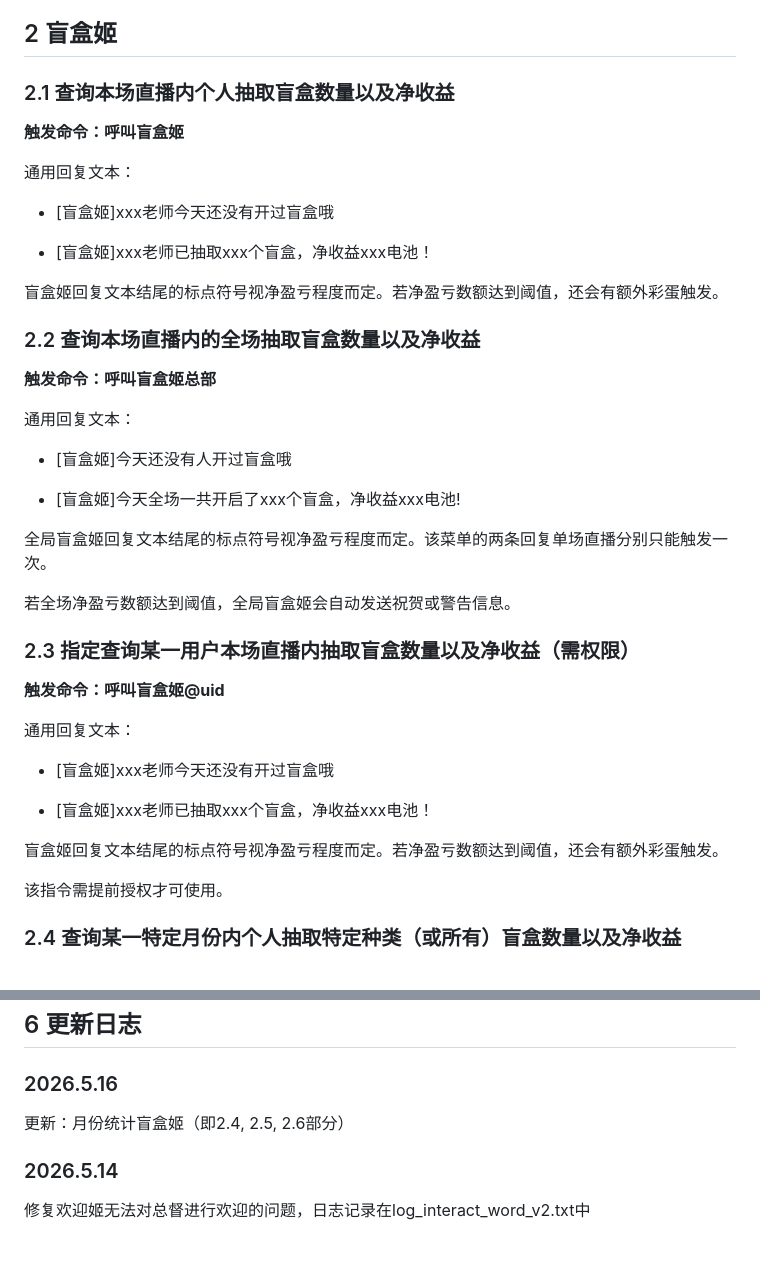
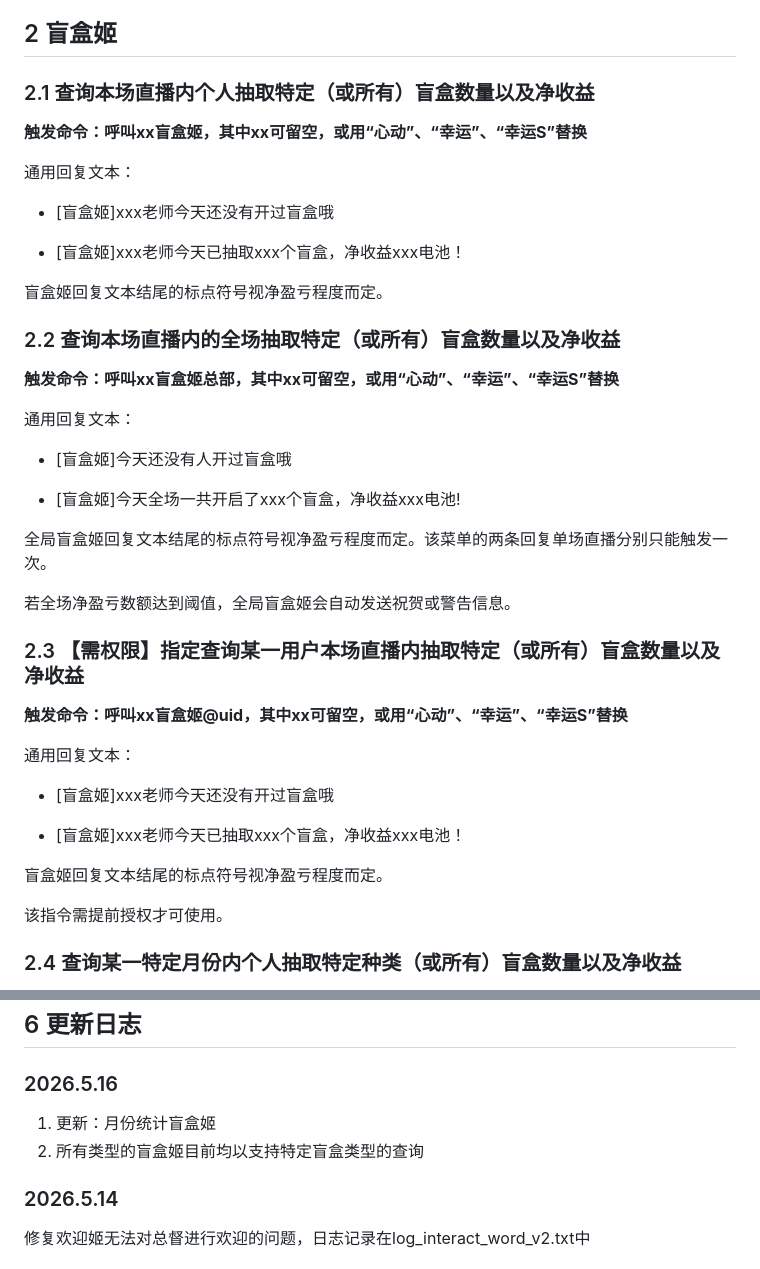
Before and after one commit to MrOxOrOxen/yqz, a Markdown page: readme.md, 2 parts joined by grey strips. Rendered like a GitHub page.

```diff
--- a/readme.md
+++ b/readme.md
@@ -24,21 +24,21 @@
 
 ## 2 盲盒姬
 
-### 2.1 查询本场直播内个人抽取盲盒数量以及净收益
+### 2.1 查询本场直播内个人抽取特定（或所有）盲盒数量以及净收益
 
-**触发命令：呼叫盲盒姬**
+**触发命令：呼叫xx盲盒姬，其中xx可留空，或用“心动”、“幸运”、“幸运S”替换**
 
 通用回复文本：
 
 - \[盲盒姬\]xxx老师今天还没有开过盲盒哦
 
-- \[盲盒姬\]xxx老师已抽取xxx个盲盒，净收益xxx电池！
+- \[盲盒姬\]xxx老师今天已抽取xxx个盲盒，净收益xxx电池！
 
-盲盒姬回复文本结尾的标点符号视净盈亏程度而定。若净盈亏数额达到阈值，还会有额外彩蛋触发。
+盲盒姬回复文本结尾的标点符号视净盈亏程度而定。
 
-### 2.2 查询本场直播内的全场抽取盲盒数量以及净收益
+### 2.2 查询本场直播内的全场抽取特定（或所有）盲盒数量以及净收益
 
-**触发命令：呼叫盲盒姬总部**
+**触发命令：呼叫xx盲盒姬总部，其中xx可留空，或用“心动”、“幸运”、“幸运S”替换**
 
 通用回复文本：
 
@@ -50,17 +50,17 @@
 
 若全场净盈亏数额达到阈值，全局盲盒姬会自动发送祝贺或警告信息。
 
-### 2.3 指定查询某一用户本场直播内抽取盲盒数量以及净收益（需权限）
+### 2.3 【需权限】指定查询某一用户本场直播内抽取特定（或所有）盲盒数量以及净收益
 
-**触发命令：呼叫盲盒姬@uid**
+**触发命令：呼叫xx盲盒姬@uid，其中xx可留空，或用“心动”、“幸运”、“幸运S”替换**
 
 通用回复文本：
 
 - \[盲盒姬\]xxx老师今天还没有开过盲盒哦
 
-- \[盲盒姬\]xxx老师已抽取xxx个盲盒，净收益xxx电池！
+- \[盲盒姬\]xxx老师今天已抽取xxx个盲盒，净收益xxx电池！
 
-盲盒姬回复文本结尾的标点符号视净盈亏程度而定。若净盈亏数额达到阈值，还会有额外彩蛋触发。
+盲盒姬回复文本结尾的标点符号视净盈亏程度而定。
 
 该指令需提前授权才可使用。
 
@@ -195,7 +195,8 @@
 
 ### 2026.5.16
 
-更新：月份统计盲盒姬（即2.4, 2.5, 2.6部分）
+1. 更新：月份统计盲盒姬
+2. 所有类型的盲盒姬目前均以支持特定盲盒类型的查询
 
 ### 2026.5.14
 
```
Also changed, not shown: other parts of readme.md (+1 -1 lines).
